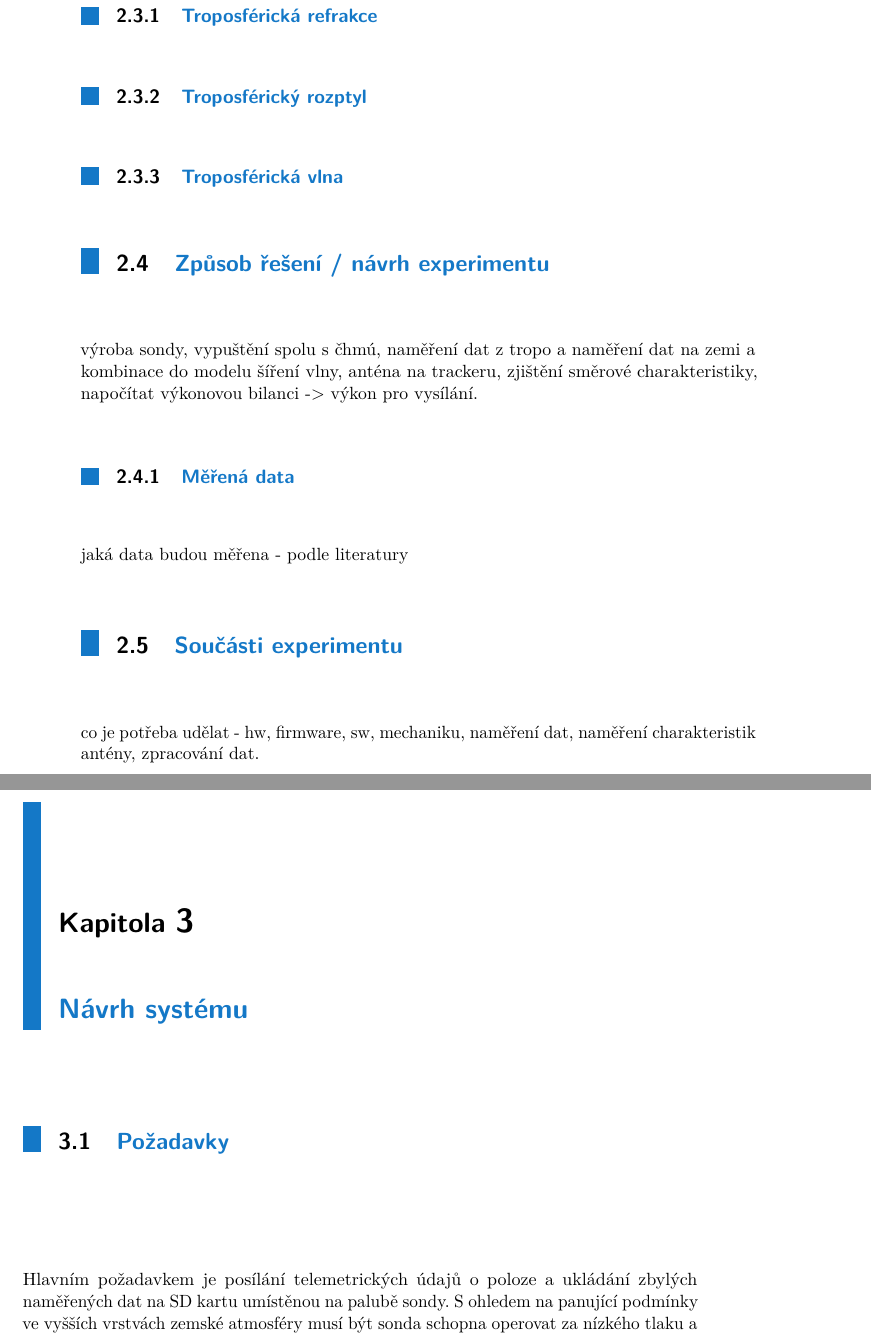
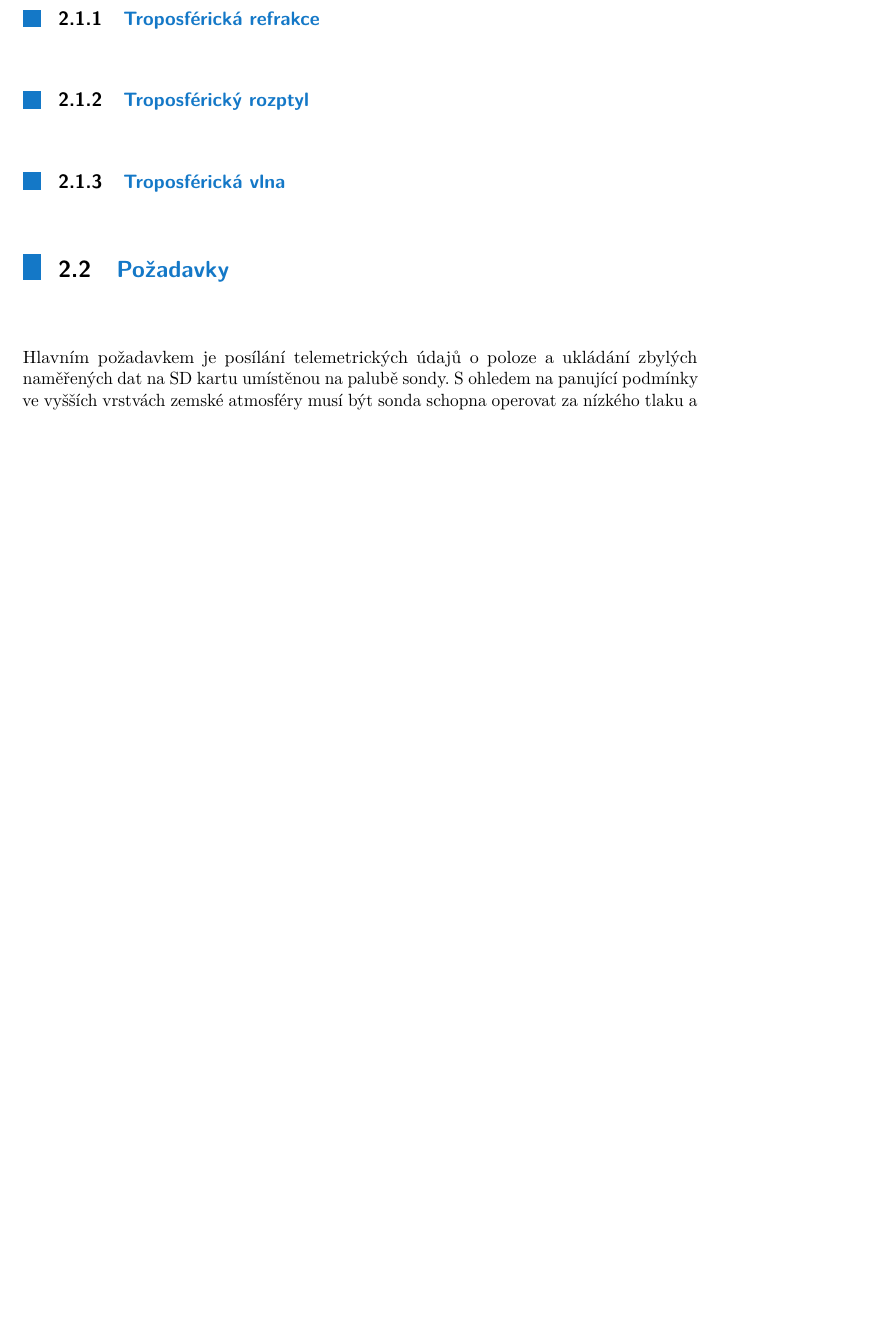
Before and after one commit to cviop/bk-text, a LaTeX thesis (dvora135_BK_prace.tex): two parts of pages 12 and 13 of 49 before the commit and part of page 11 of 47 after it, the two joined at a grey line, cut so that both start at the same text, the shorter picture padded with empty space. Compiled offline with pdfLaTeX.

Commit message:
formátování kódu

```diff
--- a/dvora135_BK_prace.tex
+++ b/dvora135_BK_prace.tex
@@ -215,14 +164,5 @@ tato práce ze zabývá... ano zabývá se...
-		\subsection{Troposférická refrakce}
-		\subsection{Troposférický rozptyl}
-		\subsection{Troposférická vlna}
-
-	\section{Způsob řešení / návrh experimentu}
-	výroba sondy, vypuštění spolu s čhmú, naměření dat z tropo a naměření dat na zemi a kombinace do modelu šíření vlny, anténa na trackeru, zjištění směrové charakteristiky, napočítat výkonovou bilanci -> výkon pro vysílání.
-		\subsection{Měřená data}
-		jaká data budou měřena - podle literatury
-
-	\section{Součásti experimentu}
-	co je potřeba udělat - hw, firmware, sw, mechaniku, naměření dat, naměření charakteristik antény, zpracování dat.
+	\section{Způsob řešení}
+	%jak to budu řešit, stavba sondy, co bude měřit, měření na střeše s trackerem
 
 
 
@@ -242,4 +182,3 @@ tato práce ze zabývá... ano zabývá se...
 
 
 
-\chapter{Návrh systému}
@@ -246,5 +205,9 @@ tato práce ze zabývá... ano zabývá se...
+			\subsection{Troposférická refrakce}
+			\subsection{Troposférický rozptyl}
+			\subsection{Troposférická vlna}
 
 	\section{Požadavky}
+	%co za data je potřeba pro model
 	Hlavním požadavkem je posílání telemetrických údajů o poloze a ukládání zbylých naměřených dat na SD kartu umístěnou na palubě sondy. S ohledem na panující podmínky ve vyšších vrstvách zemské atmosféry musí být sonda schopna operovat za nízkého tlaku a teploty. Toto se vztahuje jak na mikročipy a senzory, tak na baterie, používané k napájení sondy. Další podmínkou je spolehlivé fungování v oblasti vysoké vlhkosti - oblačnosti a za deště.
 
 	Z důvodu dlouhé čekací doby na povolení vypuštění balónu, které vydává Úřad pro civilní letectví, je využito povolení, které má dlouhodobě sjednané ČHMÚ. Toto povolení se vztahuje na vypouštění volných balónů s užitečným zatížením do celkové hmotnosti 600~g. Denní sonda Vaisala RS41, kterou ČHMÚ posílá 3$\times$ denně, váží 84~g. Sonda vyvíjená v rámci této práce tedy musí splňovat požadavek na hmotnost do 516~g.
```
Also changed, not shown: struktura.md (+7 -0 lines), dvora135_BK_prace.tex (75 more changed lines). Lines whose indentation alone changed are shown as unchanged.
